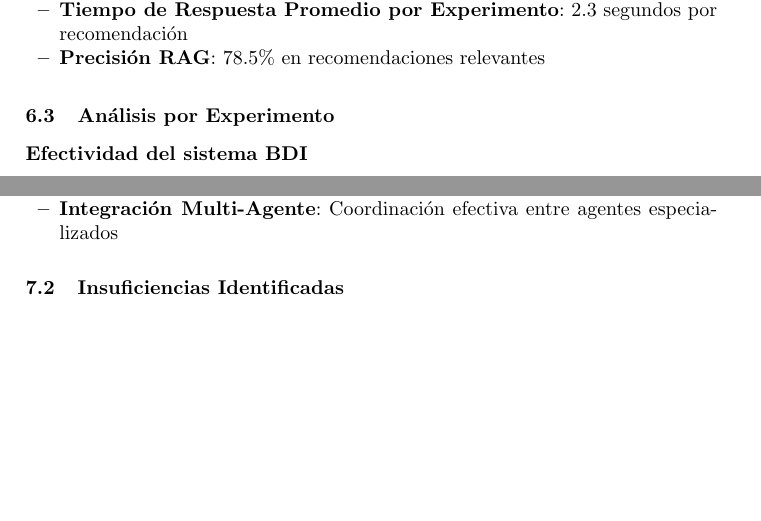
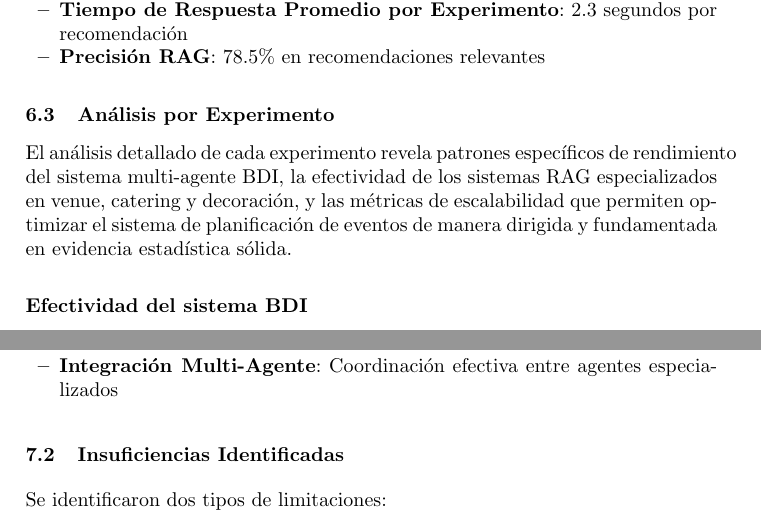
Before and after one commit to AriadnaVelazquez744/Events_Organizer_Helper, a LaTeX paper (Informe/event_organizer_helper_report.tex): two parts of pages 7 and 8 of 10, joined at a grey line, cut so that both start at the same text, the shorter picture padded with empty space. Compiled offline with pdfLaTeX.

Commit message:
ajustar algunas escrituras en bloque y añadir más párrafos introductorios

```diff
--- a/Informe/event_organizer_helper_report.tex
+++ b/Informe/event_organizer_helper_report.tex
@@ -309,6 +309,10 @@ Los experimentos arrojaron los siguientes resultados:
 
 \subsection{Análisis por Experimento}
 
+El análisis detallado de cada experimento revela patrones específicos de rendimiento del sistema multi-agente BDI, la efectividad
+de los sistemas RAG especializados en venue, catering y decoración, y las métricas de escalabilidad que permiten optimizar el
+sistema de planificación de eventos de manera dirigida y fundamentada en evidencia estadística sólida.
+
 \subsubsection{Efectividad del sistema BDI}
 \begin{itemize}
     \item \textbf{Resultado}: 2 de 4 análisis significativos (50\%).
@@ -360,6 +364,8 @@ El proyecto logró implementar exitosamente:
 \end{itemize}
 
 \subsection{Insuficiencias Identificadas}
+
+Se identificaron dos tipos de limitaciones:
 
 \subsubsection{Limitaciones Técnicas}
 \begin{itemize}
```
Also changed, not shown: Informe/event_organizer_helper_report.pdf, Informe/event_organizer_helper_report.tex (6 more changed lines).
